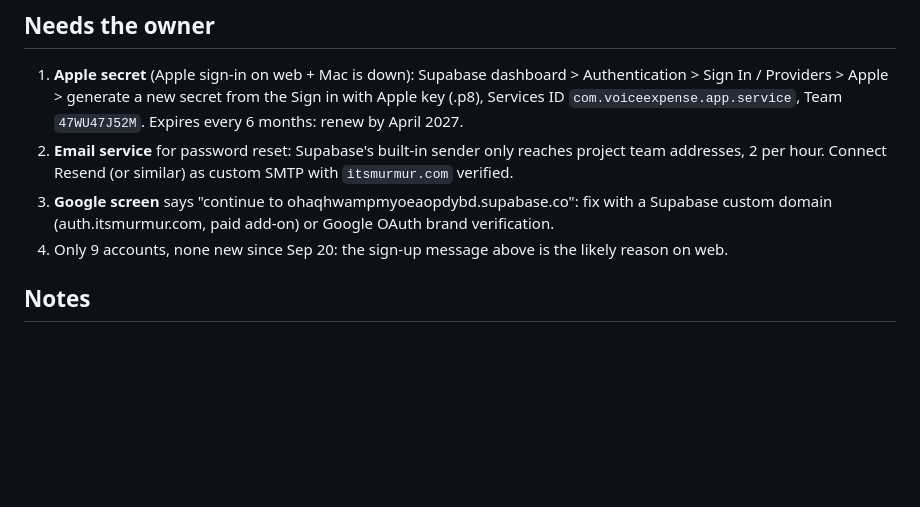
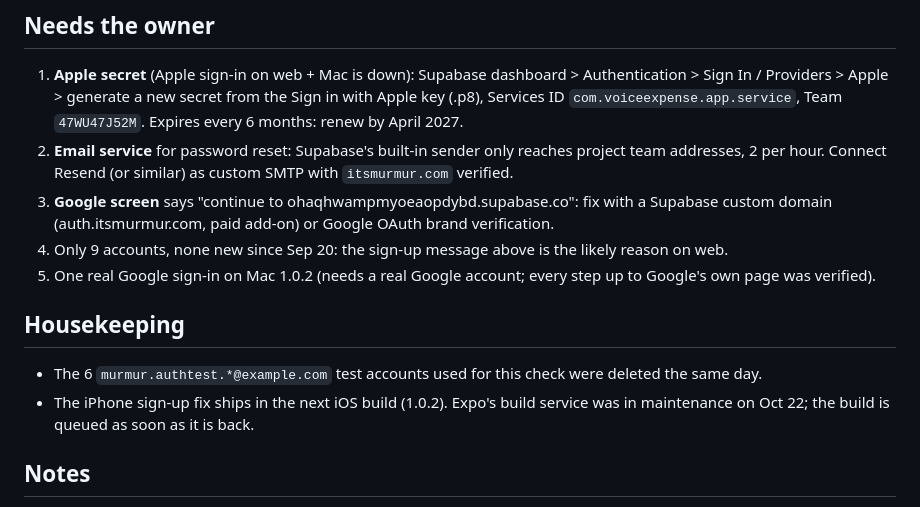
Before and after one commit to rapetoh/MoneyApp, a Markdown page: docs/auth-check-2026-10-22.md, the part around the change. Rendered like a GitHub page; blank space fills up the shorter version.

Commit message:
Auth check: test accounts removed, iPhone build note

```diff
--- a/docs/auth-check-2026-10-22.md
+++ b/docs/auth-check-2026-10-22.md
@@ -50,6 +50,12 @@ Google blocks embedded windows ("This browser or app may not be secure", verifie
 2. **Email service** for password reset: Supabase's built-in sender only reaches project team addresses, 2 per hour. Connect Resend (or similar) as custom SMTP with `itsmurmur.com` verified.
 3. **Google screen** says "continue to ohaqhwampmyoeaopdybd.supabase.co": fix with a Supabase custom domain (auth.itsmurmur.com, paid add-on) or Google OAuth brand verification.
 4. Only 9 accounts, none new since Sep 20: the sign-up message above is the likely reason on web.
+5. One real Google sign-in on Mac 1.0.2 (needs a real Google account; every step up to Google's own page was verified).
+
+## Housekeeping
+
+- The 6 `murmur.authtest.*@example.com` test accounts used for this check were deleted the same day.
+- The iPhone sign-up fix ships in the next iOS build (1.0.2). Expo's build service was in maintenance on Oct 22; the build is queued as soon as it is back.
 
 ## Notes
 
```
